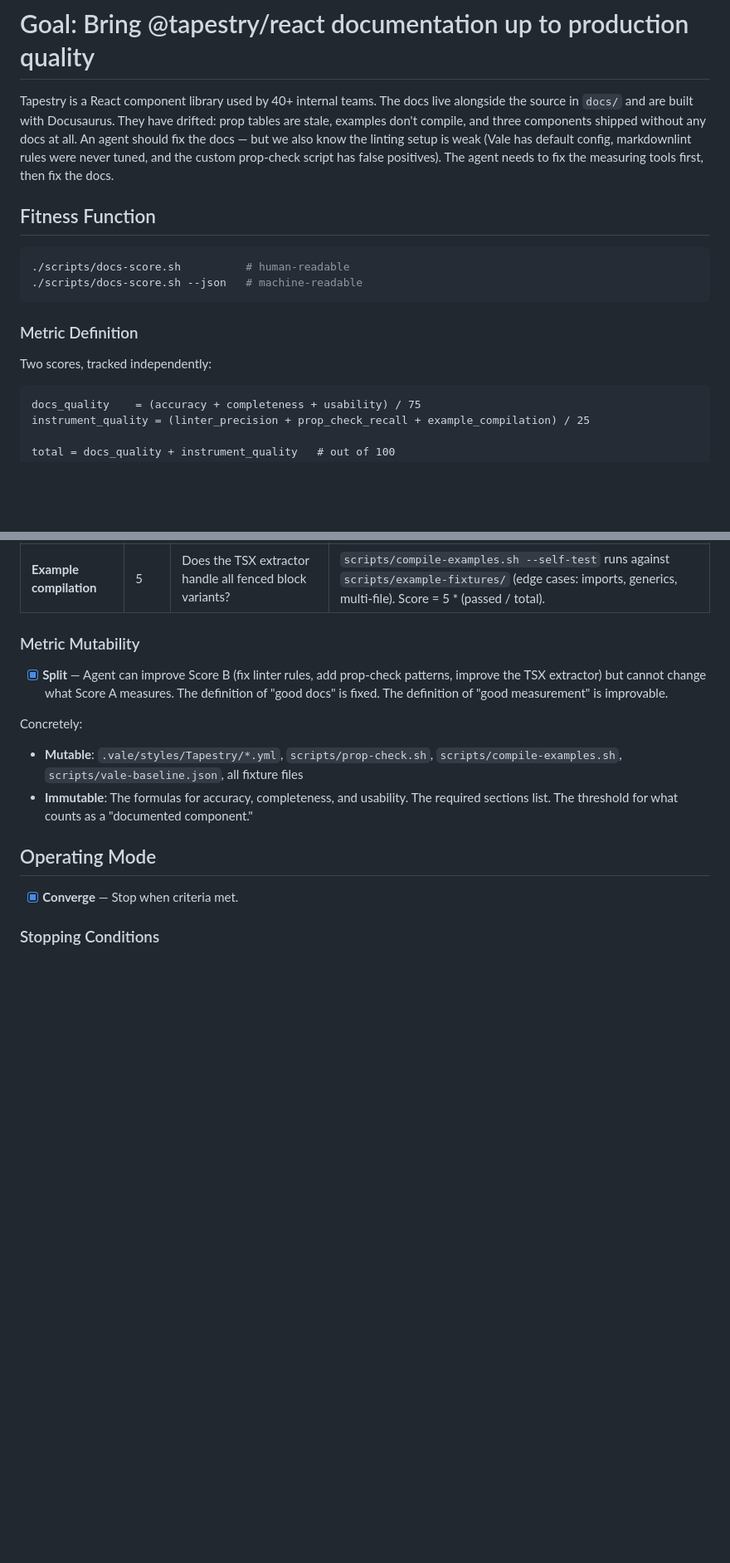
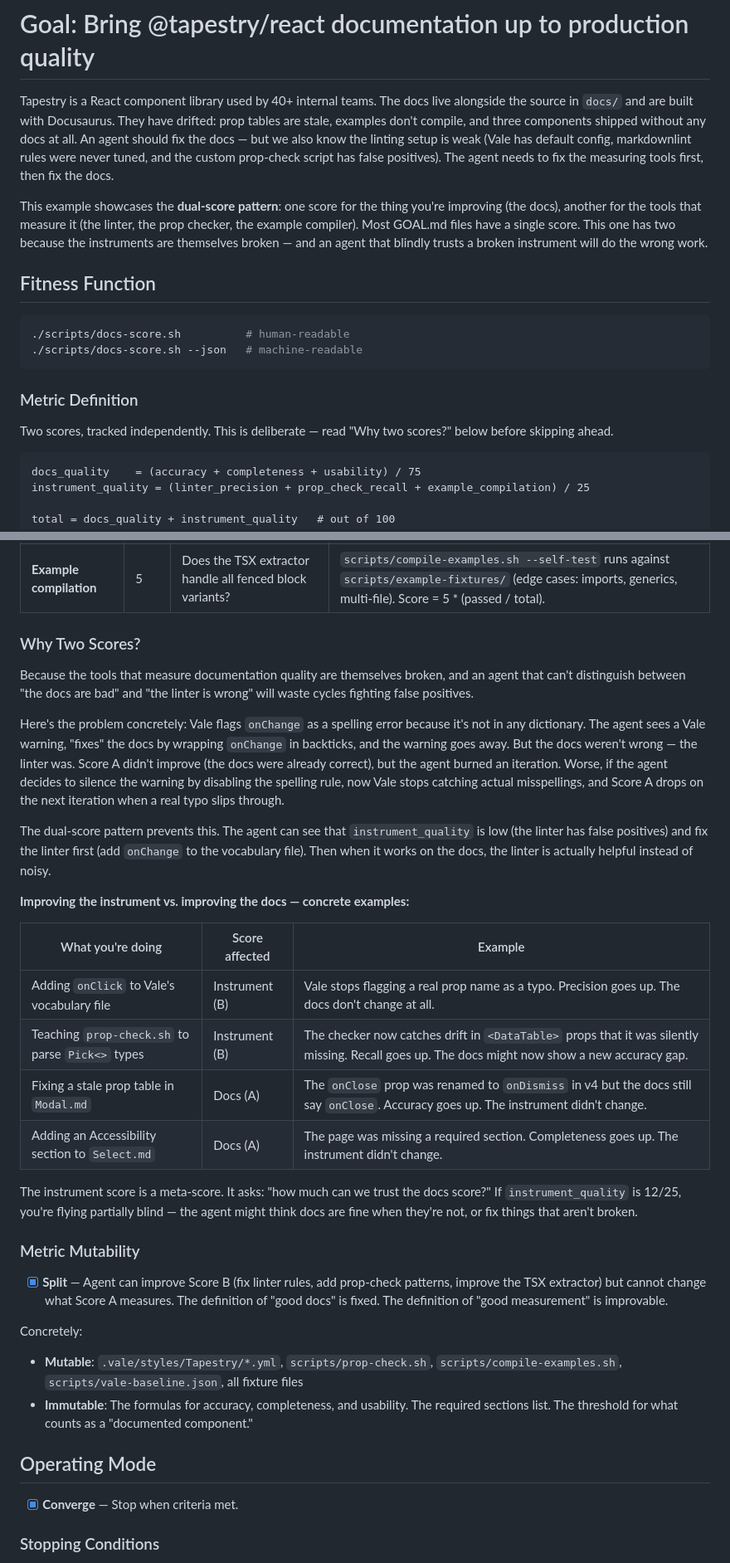
Before and after one commit to jmilinovich/goal-md, a Markdown page: examples/docs-quality.md, 2 parts joined by grey strips. Shown at 83% size. Rendered like a GitHub page; blank space fills up the shorter version.

````diff
--- a/examples/docs-quality.md
+++ b/examples/docs-quality.md
@@ -1,6 +1,8 @@
 # Goal: Bring @tapestry/react documentation up to production quality
 
 Tapestry is a React component library used by 40+ internal teams. The docs live alongside the source in `docs/` and are built with Docusaurus. They have drifted: prop tables are stale, examples don't compile, and three components shipped without any docs at all. An agent should fix the docs — but we also know the linting setup is weak (Vale has default config, markdownlint rules were never tuned, and the custom prop-check script has false positives). The agent needs to fix the measuring tools first, then fix the docs.
+
+This example showcases the **dual-score pattern**: one score for the thing you're improving (the docs), another for the tools that measure it (the linter, the prop checker, the example compiler). Most GOAL.md files have a single score. This one has two because the instruments are themselves broken — and an agent that blindly trusts a broken instrument will do the wrong work.
 
 ## Fitness Function
 
@@ -11,7 +13,7 @@ Tapestry is a React component library used by 40+ internal teams. The docs live
 
 ### Metric Definition
 
-Two scores, tracked independently:
+Two scores, tracked independently. This is deliberate — read "Why two scores?" below before skipping ahead.
 
 ```
 docs_quality    = (accuracy + completeness + usability) / 75
@@ -35,6 +37,25 @@ total = docs_quality + instrument_quality   # out of 100
 | **Linter precision** | 10 | Does Vale flag real issues, not false positives? | Sample 50 Vale warnings, compare against `scripts/vale-baseline.json` ground truth. Precision = true positives / total flagged. Score = 10 * precision. |
 | **Prop-check recall** | 10 | Does prop-check catch actual drift, not miss it? | Run against `scripts/prop-drift-fixtures/` (10 known-bad files). Recall = caught / 10. Score = 10 * recall. |
 | **Example compilation** | 5 | Does the TSX extractor handle all fenced block variants? | `scripts/compile-examples.sh --self-test` runs against `scripts/example-fixtures/` (edge cases: imports, generics, multi-file). Score = 5 * (passed / total). |
+
+### Why Two Scores?
+
+Because the tools that measure documentation quality are themselves broken, and an agent that can't distinguish between "the docs are bad" and "the linter is wrong" will waste cycles fighting false positives.
+
+Here's the problem concretely: Vale flags `onChange` as a spelling error because it's not in any dictionary. The agent sees a Vale warning, "fixes" the docs by wrapping `onChange` in backticks, and the warning goes away. But the docs weren't wrong — the linter was. Score A didn't improve (the docs were already correct), but the agent burned an iteration. Worse, if the agent decides to silence the warning by disabling the spelling rule, now Vale stops catching actual misspellings, and Score A drops on the next iteration when a real typo slips through.
+
+The dual-score pattern prevents this. The agent can see that `instrument_quality` is low (the linter has false positives) and fix the linter first (add `onChange` to the vocabulary file). Then when it works on the docs, the linter is actually helpful instead of noisy.
+
+**Improving the instrument vs. improving the docs — concrete examples:**
+
+| What you're doing | Score affected | Example |
+|-------------------|----------------|---------|
+| Adding `onClick` to Vale's vocabulary file | Instrument (B) | Vale stops flagging a real prop name as a typo. Precision goes up. The docs don't change at all. |
+| Teaching `prop-check.sh` to parse `Pick<>` types | Instrument (B) | The checker now catches drift in `<DataTable>` props that it was silently missing. Recall goes up. The docs might now show a new accuracy gap. |
+| Fixing a stale prop table in `Modal.md` | Docs (A) | The `onClose` prop was renamed to `onDismiss` in v4 but the docs still say `onClose`. Accuracy goes up. The instrument didn't change. |
+| Adding an Accessibility section to `Select.md` | Docs (A) | The page was missing a required section. Completeness goes up. The instrument didn't change. |
+
+The instrument score is a meta-score. It asks: "how much can we trust the docs score?" If `instrument_quality` is 12/25, you're flying partially blind — the agent might think docs are fine when they're not, or fix things that aren't broken.
 
 ### Metric Mutability
 
````
Also changed, not shown: other parts of examples/docs-quality.md (+17 -10 lines).
